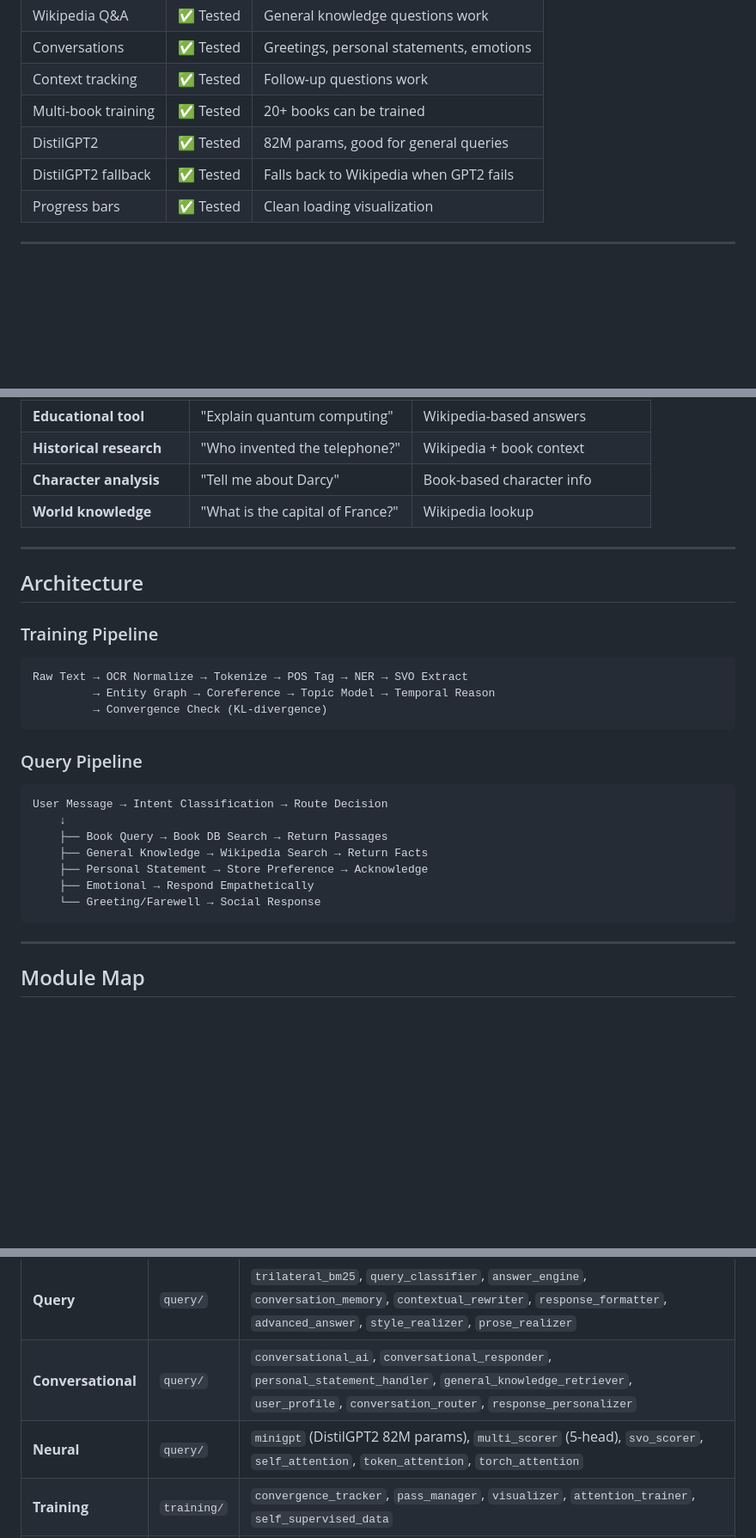
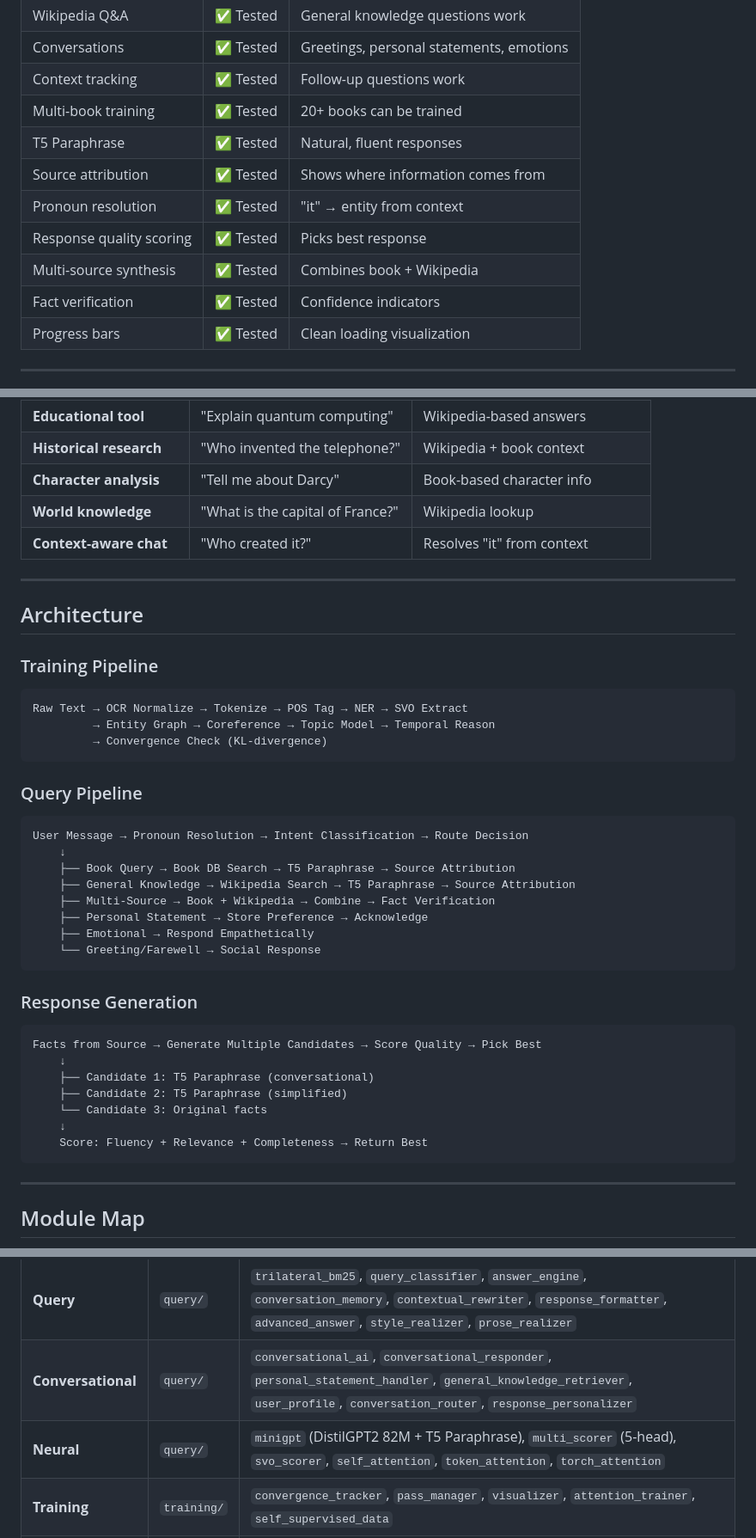
Before and after one commit to omgbox/DAID-PELS, a Markdown page: README.md, 3 parts joined by grey strips. Shown at 86% size. Rendered like a GitHub page; blank space fills up the shorter version.

````diff
--- a/README.md
+++ b/README.md
@@ -99,8 +112,12 @@ python -m bookbot.main query
 | Conversations | ✅ Tested | Greetings, personal statements, emotions |
 | Context tracking | ✅ Tested | Follow-up questions work |
 | Multi-book training | ✅ Tested | 20+ books can be trained |
-| DistilGPT2 | ✅ Tested | 82M params, good for general queries |
-| DistilGPT2 fallback | ✅ Tested | Falls back to Wikipedia when GPT2 fails |
+| T5 Paraphrase | ✅ Tested | Natural, fluent responses |
+| Source attribution | ✅ Tested | Shows where information comes from |
+| Pronoun resolution | ✅ Tested | "it" → entity from context |
+| Response quality scoring | ✅ Tested | Picks best response |
+| Multi-source synthesis | ✅ Tested | Combines book + Wikipedia |
+| Fact verification | ✅ Tested | Confidence indicators |
 | Progress bars | ✅ Tested | Clean loading visualization |
 
 ---
@@ -117,6 +134,7 @@ python -m bookbot.main query
 | **Historical research** | "Who invented the telephone?" | Wikipedia + book context |
 | **Character analysis** | "Tell me about Darcy" | Book-based character info |
 | **World knowledge** | "What is the capital of France?" | Wikipedia lookup |
+| **Context-aware chat** | "Who created it?" | Resolves "it" from context |
 
 ---
 
@@ -131,13 +149,25 @@ Raw Text → OCR Normalize → Tokenize → POS Tag → NER → SVO Extract
 
 ### Query Pipeline
 ```
-User Message → Intent Classification → Route Decision
+User Message → Pronoun Resolution → Intent Classification → Route Decision
     ↓
-    ├── Book Query → Book DB Search → Return Passages
-    ├── General Knowledge → Wikipedia Search → Return Facts
+    ├── Book Query → Book DB Search → T5 Paraphrase → Source Attribution
+    ├── General Knowledge → Wikipedia Search → T5 Paraphrase → Source Attribution
+    ├── Multi-Source → Book + Wikipedia → Combine → Fact Verification
     ├── Personal Statement → Store Preference → Acknowledge
     ├── Emotional → Respond Empathetically
     └── Greeting/Farewell → Social Response
+```
+
+### Response Generation
+```
+Facts from Source → Generate Multiple Candidates → Score Quality → Pick Best
+    ↓
+    ├── Candidate 1: T5 Paraphrase (conversational)
+    ├── Candidate 2: T5 Paraphrase (simplified)
+    └── Candidate 3: Original facts
+    ↓
+    Score: Fluency + Relevance + Completeness → Return Best
 ```
 
 ---
@@ -150,7 +180,7 @@ User Message → Intent Classification → Route Decision
 | **Core NLP** | `core/` | `tokenizer`, `pos_tagger`, `pos_guesser`, `ner_extractor`, `svo_extractor`, `coreference`, `entity_graph`, `topic_modeler`, `temporal_reasoner` |
 | **Query** | `query/` | `trilateral_bm25`, `query_classifier`, `answer_engine`, `conversation_memory`, `contextual_rewriter`, `response_formatter`, `advanced_answer`, `style_realizer`, `prose_realizer` |
 | **Conversational** | `query/` | `conversational_ai`, `conversational_responder`, `personal_statement_handler`, `general_knowledge_retriever`, `user_profile`, `conversation_router`, `response_personalizer` |
-| **Neural** | `query/` | `minigpt` (DistilGPT2 82M params), `multi_scorer` (5-head), `svo_scorer`, `self_attention`, `token_attention`, `torch_attention` |
+| **Neural** | `query/` | `minigpt` (DistilGPT2 82M + T5 Paraphrase), `multi_scorer` (5-head), `svo_scorer`, `self_attention`, `token_attention`, `torch_attention` |
 | **Training** | `training/` | `convergence_tracker`, `pass_manager`, `visualizer`, `attention_trainer`, `self_supervised_data` |
 | **Database** | `database/` | `db_manager`, `schema.sql` (25 tables) |
 
````
Also changed, not shown: other parts of README.md (+46 -25 lines).
